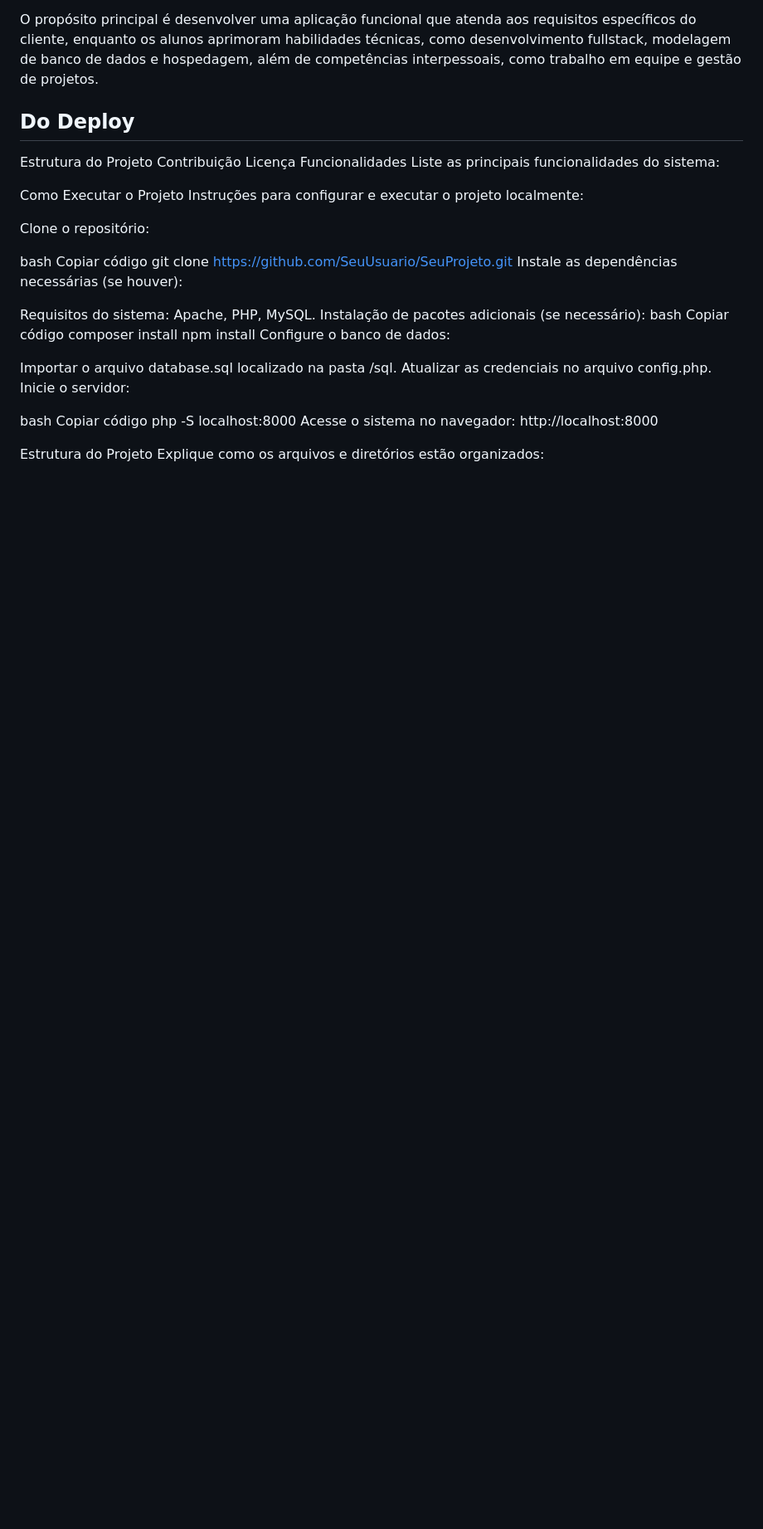
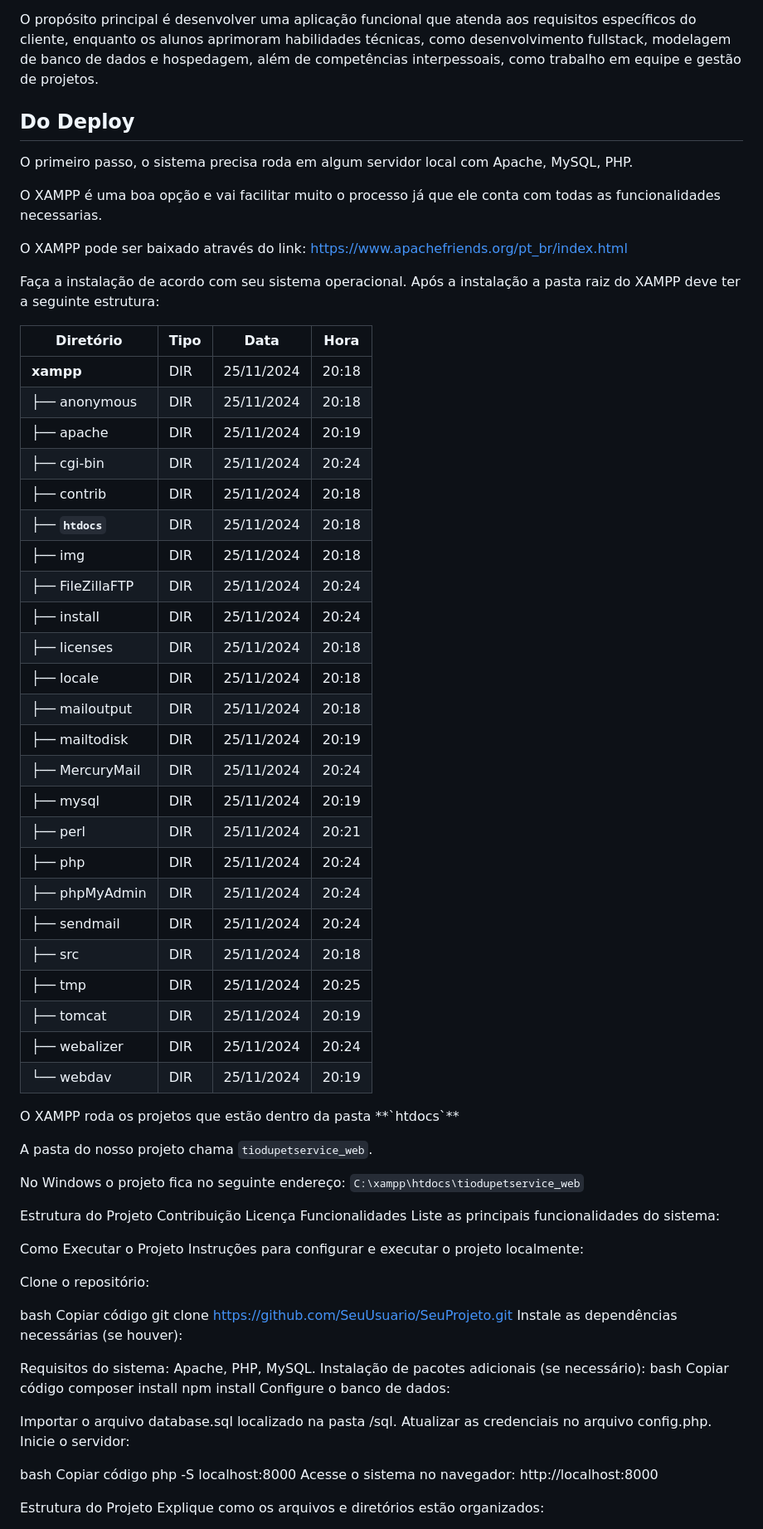
Before and after one commit to JardelForesto/TG_FATEC, a Markdown page: README.md, the part around the change printed below. Shown: that part at 83% size. GitHub-like rendering; blank space fills up the shorter version.

```diff
--- a/README.md
+++ b/README.md
@@ -61,6 +61,49 @@ além de competências interpessoais, como trabalho em equipe e gestão de proje
 
 ## Do Deploy
 
+O primeiro passo, o sistema precisa roda em algum servidor local com Apache, MySQL, PHP.
+
+O XAMPP é uma boa opção e vai facilitar muito o processo já que ele conta com todas as funcionalidades necessarias.
+
+O XAMPP pode ser baixado através do link: https://www.apachefriends.org/pt_br/index.html
+
+Faça a instalação de acordo com seu sistema operacional. Após a instalação a pasta raiz do XAMPP deve ter a seguinte estrutura:
+
+| Diretório       | Tipo   | Data       | Hora   |
+|-----------------|--------|------------|--------|
+| **xampp**       | DIR    | 25/11/2024 | 20:18  |
+| ├── anonymous   | DIR    | 25/11/2024 | 20:18  |
+| ├── apache      | DIR    | 25/11/2024 | 20:19  |
+| ├── cgi-bin	  | DIR    | 25/11/2024 | 20:24  |
+| ├── contrib	  | DIR    | 25/11/2024 | 20:18  |
+| ├── **`htdocs`** 	  | DIR    | 25/11/2024 | 20:18  |
+| ├── img	      | DIR    | 25/11/2024 | 20:18  |
+| ├── FileZillaFTP| DIR    | 25/11/2024 | 20:24  |
+| ├── install     | DIR    | 25/11/2024 | 20:24  |
+| ├── licenses    | DIR    | 25/11/2024 | 20:18  |
+| ├── locale      | DIR    | 25/11/2024 | 20:18  |
+| ├── mailoutput  | DIR    | 25/11/2024 | 20:18  |
+| ├── mailtodisk  | DIR    | 25/11/2024 | 20:19  |
+| ├── MercuryMail | DIR    | 25/11/2024 | 20:24  |
+| ├── mysql       | DIR    | 25/11/2024 | 20:19  |
+| ├── perl        | DIR    | 25/11/2024 | 20:21  |
+| ├── php         | DIR    | 25/11/2024 | 20:24  |
+| ├── phpMyAdmin  | DIR    | 25/11/2024 | 20:24  |
+| ├── sendmail    | DIR    | 25/11/2024 | 20:24  |
+| ├── src         | DIR    | 25/11/2024 | 20:18  |
+| ├── tmp         | DIR    | 25/11/2024 | 20:25  |
+| ├── tomcat      | DIR    | 25/11/2024 | 20:19  |
+| ├── webalizer   | DIR    | 25/11/2024 | 20:24  |
+| └── webdav      | DIR    | 25/11/2024 | 20:19  |
+<p>
+O XAMPP roda os projetos que estão dentro da pasta **`htdocs`**
+<p>
+
+A pasta do nosso projeto chama `tiodupetservice_web`.
+<p>
+
+No Windows o projeto fica no seguinte endereço: `C:\xampp\htdocs\tiodupetservice_web`
+<p>
 
 Estrutura do Projeto
 Contribuição
```
Also changed, not shown: other parts of README.md (+11 -11 lines).
